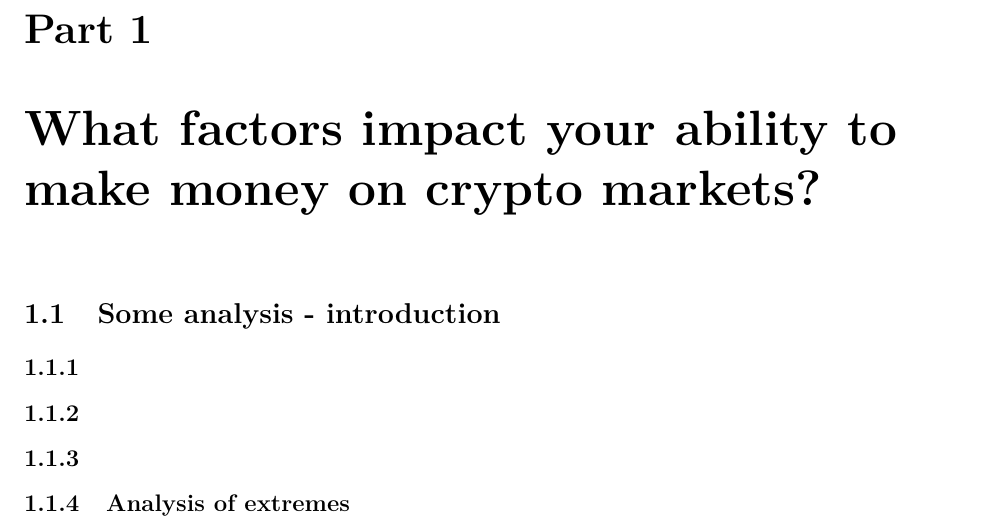
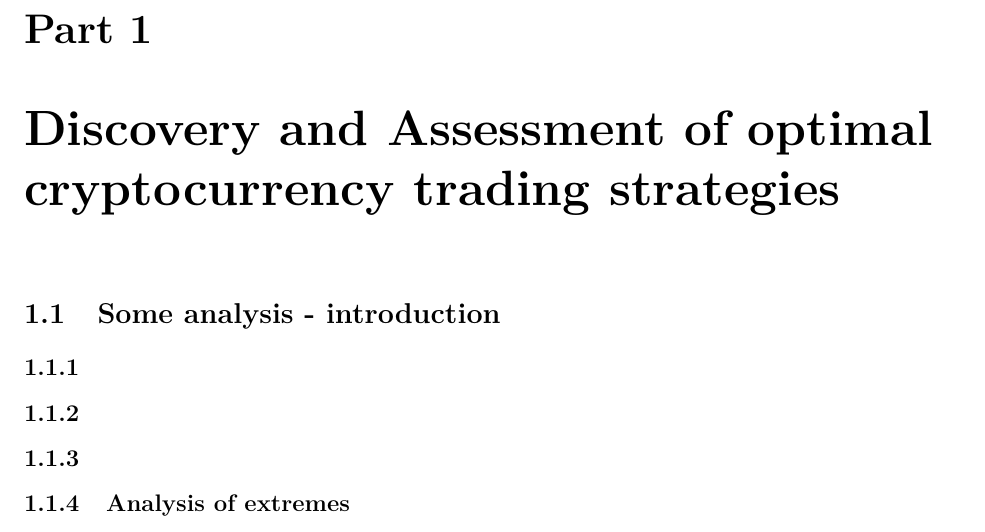
Before and after one commit to zachHFT/Optimal-Cryptocurrency-Trading-Strategies, a LaTeX thesis (SCV_Crypto_Report(s)/main.tex): part of page 4 of 6, cut so that both start at the same text. Compiled offline with pdfLaTeX.

Commit message:
Modified Chapter 1 titile

```diff
--- a/SCV_Crypto_Report(s)/main.tex
+++ b/SCV_Crypto_Report(s)/main.tex
@@ -142,7 +142,7 @@ bodyfont=\fontfamily{cmss}\selectfont\itshape,
 \end{abstract}
 
 
-\chapter{What factors impact your ability to make money on crypto markets?}
+\chapter{Discovery and Assessment of optimal cryptocurrency trading strategies}
 \section{Some analysis - introduction}
 
 \subsection{}
```
